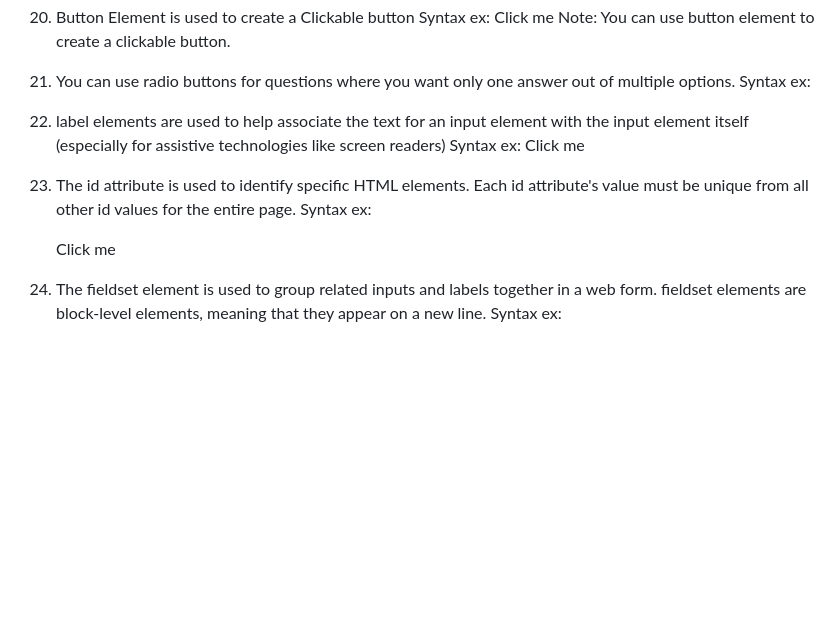
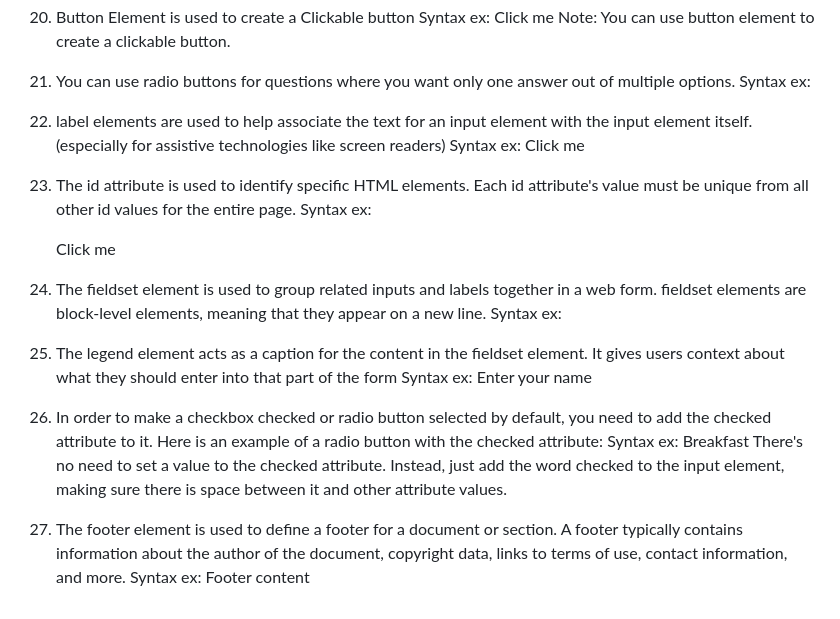
Before and after one commit to AlexMerxer/Learning, a Markdown page: HtmlNotes.md, the part around the change. GitHub-like rendering; blank space fills up the shorter version.

Commit message:
completed the notes

```diff
--- a/HtmlNotes.md
+++ b/HtmlNotes.md
@@ -119,7 +119,7 @@ navigation links, copyright information, site logos, and search forms.
 21. You can use radio buttons for questions where you want only one answer out of multiple options.
        Syntax ex: <input type="radio" name="xyz" value="abc">
 
-22. label elements are used to help associate the text for an input element with the input element itself                                                                                                            (especially for assistive technologies like screen readers)
+22. label elements are used to help associate the text for an input element with the input    element itself.                                                                               (especially for assistive technologies like screen readers)
        Syntax ex: <label for="xyz">Click me</label>
 
 23. The id attribute is used to identify specific HTML elements. Each id attribute's value must be unique from all other id values for the entire page.
@@ -127,3 +127,14 @@ navigation links, copyright information, site logos, and search forms.
 
 24. The fieldset element is used to group related inputs and labels together in a web form. fieldset elements are block-level elements, meaning that they appear on a new line.
      Syntax ex: <fieldset>
+
+25. The legend element acts as a caption for the content in the fieldset element. It gives users context about what they should enter into that part of the form
+     Syntax ex: <legend>Enter your name</legend>
+
+26. In order to make a checkbox checked or radio button selected by default, you need to add the checked attribute to it.
+Here is an example of a radio button with the checked attribute:
+    Syntax ex: <input checked type="radio" name="meal" value="breakfast"> Breakfast
+There's no need to set a value to the checked attribute. Instead, just add the word checked to the input element, making sure there is space between it and other attribute values.
+
+27. The footer element is used to define a footer for a document or section. A footer typically contains information about the author of the document, copyright data, links to terms of use, contact information, and more.
+    Syntax ex: <footer>Footer content</footer>
```
